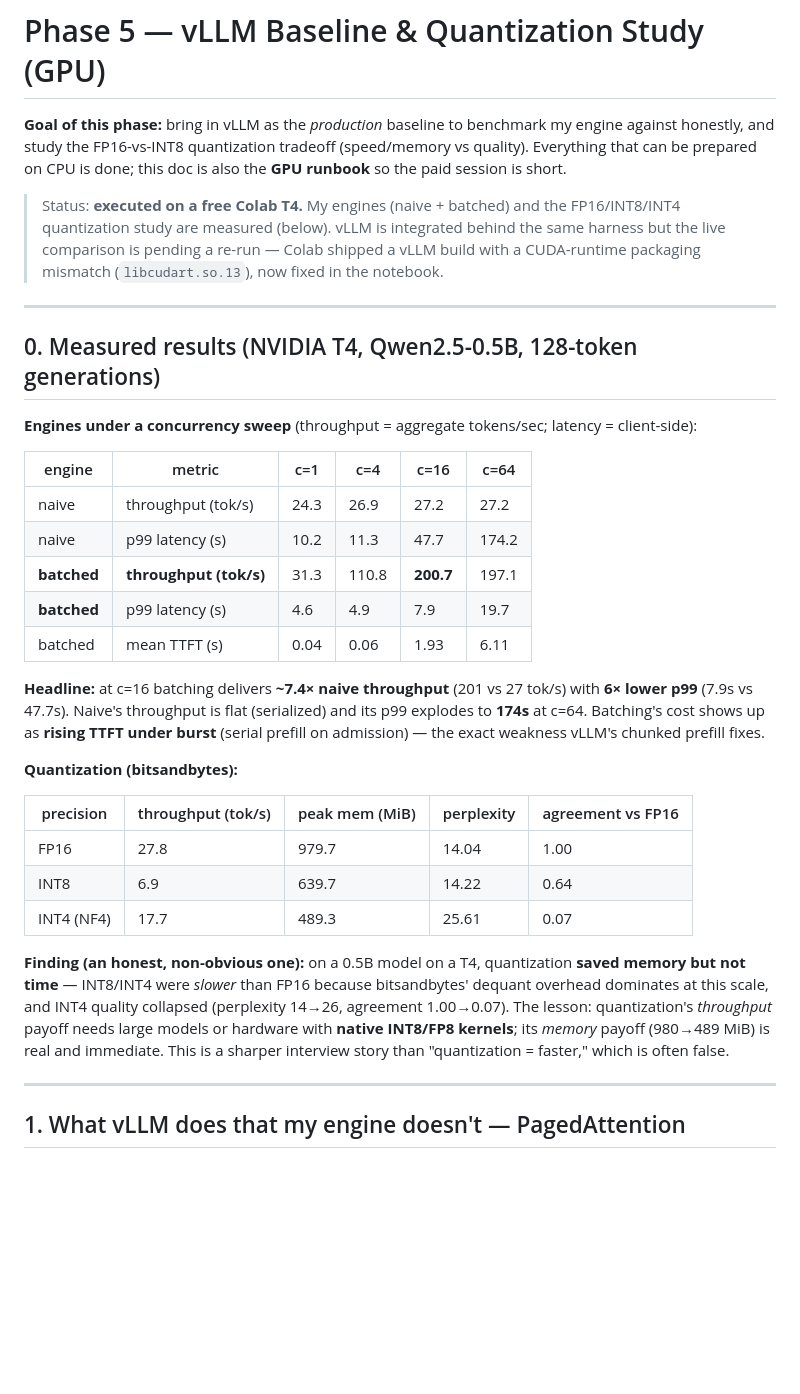
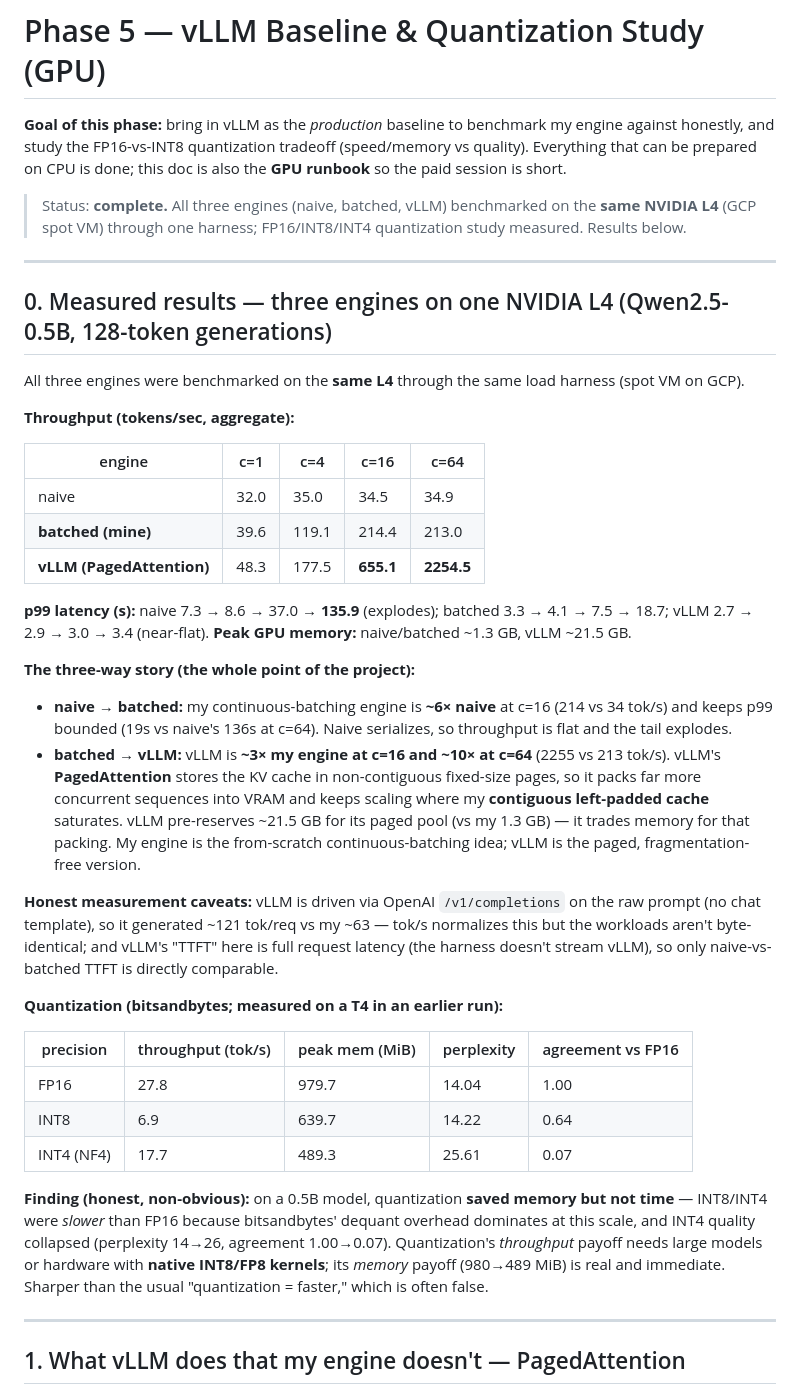
Before and after one commit to JATAN2703/llm-inference-engine, a Markdown page: docs/phase-5.md, the part around the change. GitHub-like rendering; blank space fills up the shorter version.

```diff
--- a/docs/phase-5.md
+++ b/docs/phase-5.md
@@ -4,31 +4,42 @@
 honestly, and study the FP16-vs-INT8 quantization tradeoff (speed/memory vs quality). Everything that
 can be prepared on CPU is done; this doc is also the **GPU runbook** so the paid session is short.
 
-> Status: **executed on a free Colab T4.** My engines (naive + batched) and the FP16/INT8/INT4
-> quantization study are measured (below). vLLM is integrated behind the same harness but the live
-> comparison is pending a re-run — Colab shipped a vLLM build with a CUDA-runtime packaging mismatch
-> (`libcudart.so.13`), now fixed in the notebook.
+> Status: **complete.** All three engines (naive, batched, vLLM) benchmarked on the **same NVIDIA L4**
+> (GCP spot VM) through one harness; FP16/INT8/INT4 quantization study measured. Results below.
 
 ---
 
-## 0. Measured results (NVIDIA T4, Qwen2.5-0.5B, 128-token generations)
+## 0. Measured results — three engines on one NVIDIA L4 (Qwen2.5-0.5B, 128-token generations)
 
-**Engines under a concurrency sweep** (throughput = aggregate tokens/sec; latency = client-side):
+All three engines were benchmarked on the **same L4** through the same load harness (spot VM on GCP).
 
-| engine | metric | c=1 | c=4 | c=16 | c=64 |
-|---|---|---|---|---|---|
-| naive | throughput (tok/s) | 24.3 | 26.9 | 27.2 | 27.2 |
-| naive | p99 latency (s) | 10.2 | 11.3 | 47.7 | 174.2 |
-| **batched** | **throughput (tok/s)** | 31.3 | 110.8 | **200.7** | 197.1 |
-| **batched** | p99 latency (s) | 4.6 | 4.9 | 7.9 | 19.7 |
-| batched | mean TTFT (s) | 0.04 | 0.06 | 1.93 | 6.11 |
+**Throughput (tokens/sec, aggregate):**
 
-**Headline:** at c=16 batching delivers **~7.4× naive throughput** (201 vs 27 tok/s) with **6× lower
-p99** (7.9s vs 47.7s). Naive's throughput is flat (serialized) and its p99 explodes to **174s** at
-c=64. Batching's cost shows up as **rising TTFT under burst** (serial prefill on admission) — the exact
-weakness vLLM's chunked prefill fixes.
+| engine | c=1 | c=4 | c=16 | c=64 |
+|---|---|---|---|---|
+| naive | 32.0 | 35.0 | 34.5 | 34.9 |
+| **batched (mine)** | 39.6 | 119.1 | 214.4 | 213.0 |
+| **vLLM (PagedAttention)** | 48.3 | 177.5 | **655.1** | **2254.5** |
 
-**Quantization (bitsandbytes):**
+**p99 latency (s):** naive 7.3 → 8.6 → 37.0 → **135.9** (explodes); batched 3.3 → 4.1 → 7.5 → 18.7;
+vLLM 2.7 → 2.9 → 3.0 → 3.4 (near-flat). **Peak GPU memory:** naive/batched ~1.3 GB, vLLM ~21.5 GB.
+
+**The three-way story (the whole point of the project):**
+- **naive → batched:** my continuous-batching engine is **~6× naive** at c=16 (214 vs 34 tok/s) and
+  keeps p99 bounded (19s vs naive's 136s at c=64). Naive serializes, so throughput is flat and the tail
+  explodes.
+- **batched → vLLM:** vLLM is **~3× my engine at c=16 and ~10× at c=64** (2255 vs 213 tok/s). vLLM's
+  **PagedAttention** stores the KV cache in non-contiguous fixed-size pages, so it packs far more
+  concurrent sequences into VRAM and keeps scaling where my **contiguous left-padded cache** saturates.
+  vLLM pre-reserves ~21.5 GB for its paged pool (vs my 1.3 GB) — it trades memory for that packing.
+  My engine is the from-scratch continuous-batching idea; vLLM is the paged, fragmentation-free version.
+
+**Honest measurement caveats:** vLLM is driven via OpenAI `/v1/completions` on the raw prompt (no chat
+template), so it generated ~121 tok/req vs my ~63 — tok/s normalizes this but the workloads aren't
+byte-identical; and vLLM's "TTFT" here is full request latency (the harness doesn't stream vLLM), so
+only naive-vs-batched TTFT is directly comparable.
+
+**Quantization (bitsandbytes; measured on a T4 in an earlier run):**
 
 | precision | throughput (tok/s) | peak mem (MiB) | perplexity | agreement vs FP16 |
 |---|---|---|---|---|
@@ -36,12 +47,11 @@ weakness vLLM's chunked prefill fixes.
 | INT8 | 6.9 | 639.7 | 14.22 | 0.64 |
 | INT4 (NF4) | 17.7 | 489.3 | 25.61 | 0.07 |
 
-**Finding (an honest, non-obvious one):** on a 0.5B model on a T4, quantization **saved memory but not
-time** — INT8/INT4 were *slower* than FP16 because bitsandbytes' dequant overhead dominates at this
-scale, and INT4 quality collapsed (perplexity 14→26, agreement 1.00→0.07). The lesson: quantization's
-*throughput* payoff needs large models or hardware with **native INT8/FP8 kernels**; its *memory*
-payoff (980→489 MiB) is real and immediate. This is a sharper interview story than "quantization =
-faster," which is often false.
+**Finding (honest, non-obvious):** on a 0.5B model, quantization **saved memory but not time** —
+INT8/INT4 were *slower* than FP16 because bitsandbytes' dequant overhead dominates at this scale, and
+INT4 quality collapsed (perplexity 14→26, agreement 1.00→0.07). Quantization's *throughput* payoff
+needs large models or hardware with **native INT8/FP8 kernels**; its *memory* payoff (980→489 MiB) is
+real and immediate. Sharper than the usual "quantization = faster," which is often false.
 
 ---
 
```
Also changed, not shown: README.md (+17 -23 lines), results/latency_p50.png, results/latency_p99.png, results/throughput.png, results/ttft.png, 3 other files.
